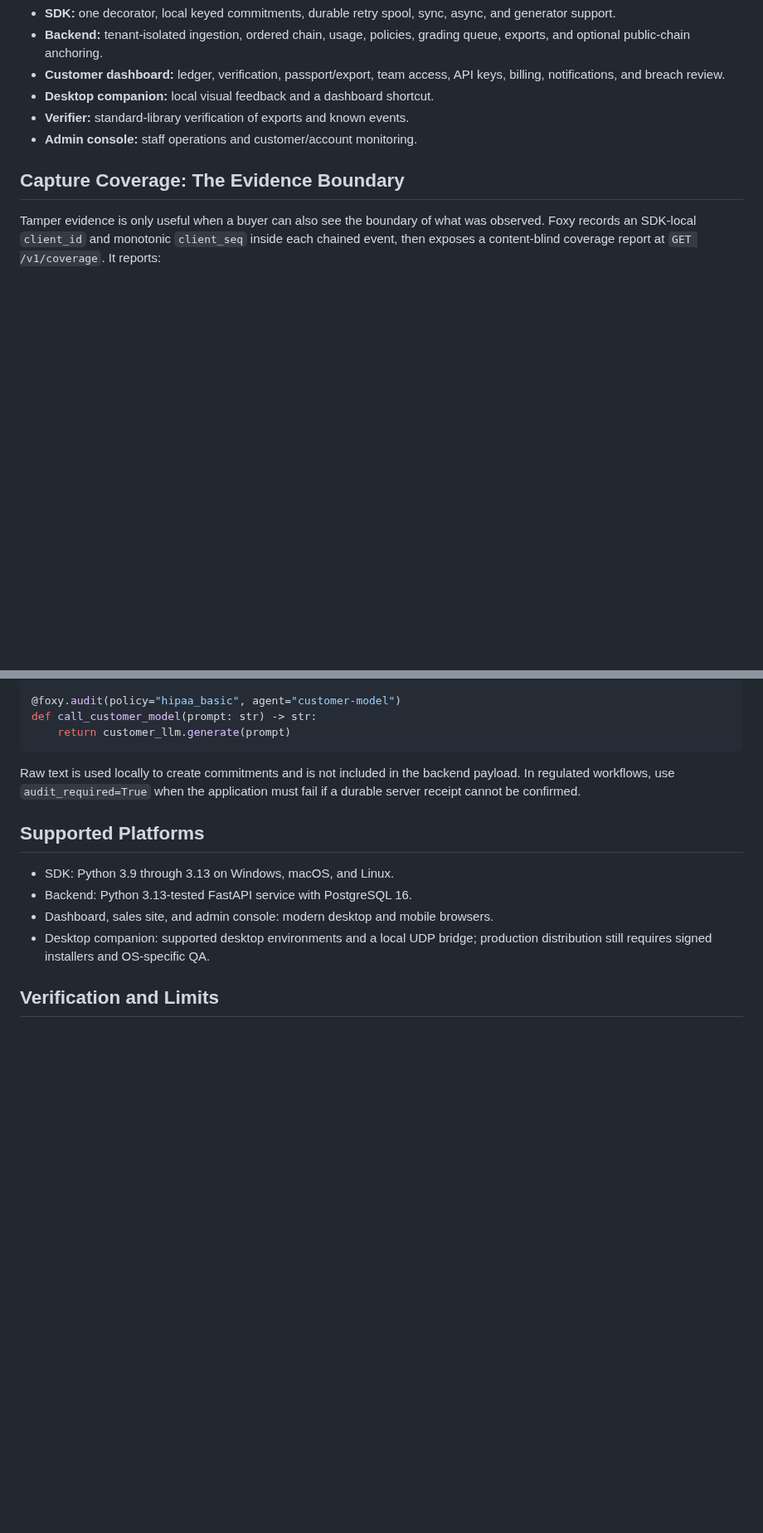
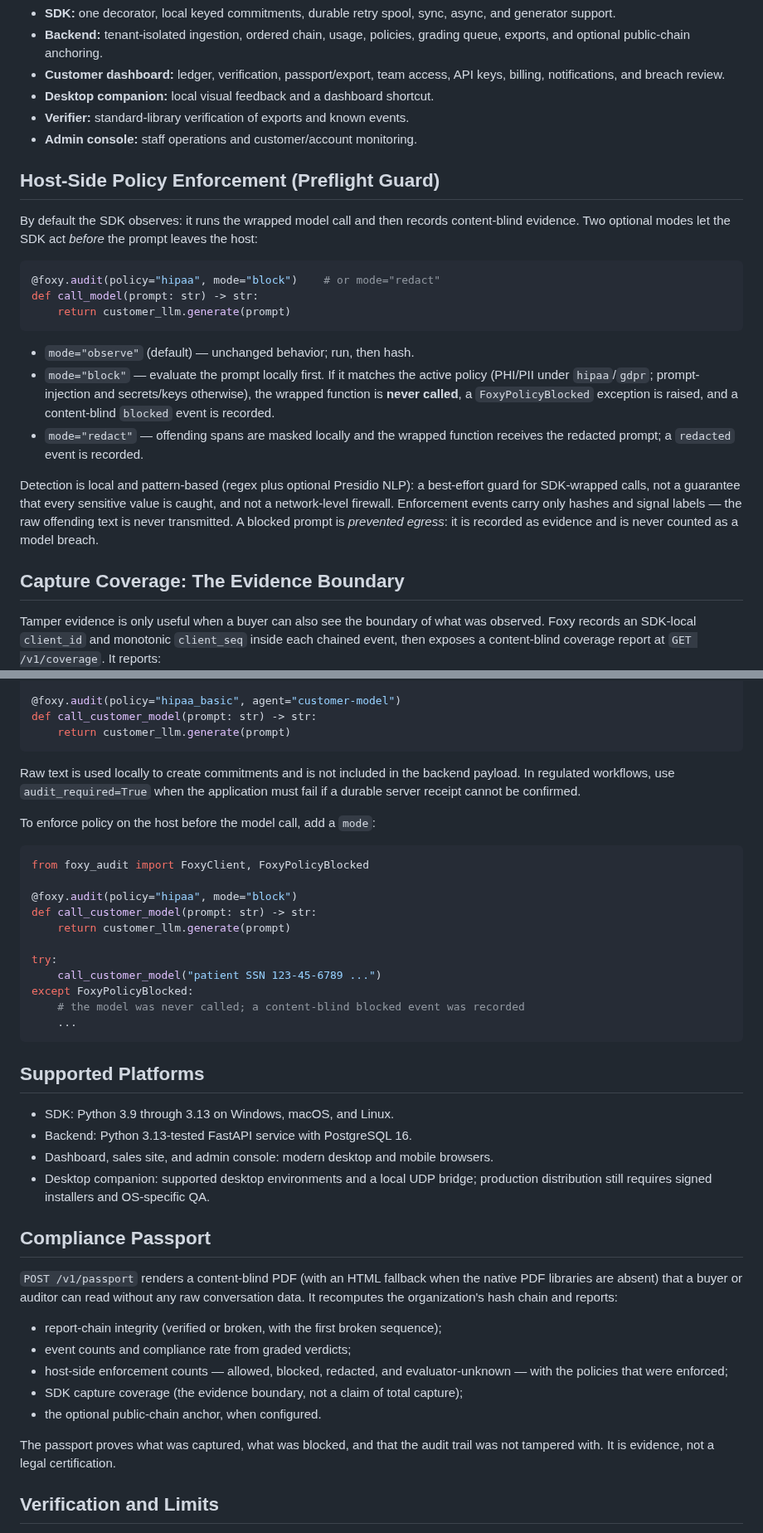
Before and after one commit to fatimaatta-09/Foxy-Audit, a Markdown page: README.md, 2 parts joined by grey strips. Shown at 83% size. Drawn GitHub-style; blank space fills up the shorter version.

Commit message:
docs: document host-side preflight guard, mode=, and Compliance Passport
Adds a Host-Side Policy Enforcement section (observe/block/redact), a Compliance
Passport section (previously only name-dropped), a mode="block" SDK example, and
a mock_llm.py sandbox pointer. Refines the "not a runtime firewall" line to note
the optional host-side guard while staying honest about its limits.

Co-Authored-By: Claude Opus 4.8 (1M context) <noreply@anthropic.com>

````diff
--- a/README.md
+++ b/README.md
@@ -69,6 +72,33 @@ Raw prompts and responses do not leave the customer process through this path.
 - **Verifier:** standard-library verification of exports and known events.
 - **Admin console:** staff operations and customer/account monitoring.
 
+## Host-Side Policy Enforcement (Preflight Guard)
+
+By default the SDK observes: it runs the wrapped model call and then records
+content-blind evidence. Two optional modes let the SDK act *before* the prompt
+leaves the host:
+
+```python
+@foxy.audit(policy="hipaa", mode="block")    # or mode="redact"
+def call_model(prompt: str) -> str:
+    return customer_llm.generate(prompt)
+```
+
+- `mode="observe"` (default) — unchanged behavior; run, then hash.
+- `mode="block"` — evaluate the prompt locally first. If it matches the active
+  policy (PHI/PII under `hipaa`/`gdpr`; prompt-injection and secrets/keys
+  otherwise), the wrapped function is **never called**, a `FoxyPolicyBlocked`
+  exception is raised, and a content-blind `blocked` event is recorded.
+- `mode="redact"` — offending spans are masked locally and the wrapped function
+  receives the redacted prompt; a `redacted` event is recorded.
+
+Detection is local and pattern-based (regex plus optional Presidio NLP): a
+best-effort guard for SDK-wrapped calls, not a guarantee that every sensitive
+value is caught, and not a network-level firewall. Enforcement events carry only
+hashes and signal labels — the raw offending text is never transmitted. A
+blocked prompt is *prevented egress*: it is recorded as evidence and is never
+counted as a model breach.
+
 ## Capture Coverage: The Evidence Boundary
 
 Tamper evidence is only useful when a buyer can also see the boundary of what
@@ -201,6 +239,22 @@ Raw text is used locally to create commitments and is not included in the
 backend payload. In regulated workflows, use `audit_required=True` when the
 application must fail if a durable server receipt cannot be confirmed.
 
+To enforce policy on the host before the model call, add a `mode`:
+
+```python
+from foxy_audit import FoxyClient, FoxyPolicyBlocked
+
+@foxy.audit(policy="hipaa", mode="block")
+def call_customer_model(prompt: str) -> str:
+    return customer_llm.generate(prompt)
+
+try:
+    call_customer_model("patient SSN 123-45-6789 ...")
+except FoxyPolicyBlocked:
+    # the model was never called; a content-blind blocked event was recorded
+    ...
+```
+
 ## Supported Platforms
 
 - SDK: Python 3.9 through 3.13 on Windows, macOS, and Linux.
@@ -208,6 +262,22 @@ application must fail if a durable server receipt cannot be confirmed.
 - Dashboard, sales site, and admin console: modern desktop and mobile browsers.
 - Desktop companion: supported desktop environments and a local UDP bridge;
   production distribution still requires signed installers and OS-specific QA.
+
+## Compliance Passport
+
+`POST /v1/passport` renders a content-blind PDF (with an HTML fallback when the
+native PDF libraries are absent) that a buyer or auditor can read without any raw
+conversation data. It recomputes the organization's hash chain and reports:
+
+- report-chain integrity (verified or broken, with the first broken sequence);
+- event counts and compliance rate from graded verdicts;
+- host-side enforcement counts — allowed, blocked, redacted, and
+  evaluator-unknown — with the policies that were enforced;
+- SDK capture coverage (the evidence boundary, not a claim of total capture);
+- the optional public-chain anchor, when configured.
+
+The passport proves what was captured, what was blocked, and that the audit
+trail was not tampered with. It is evidence, not a legal certification.
 
 ## Verification and Limits
 
````
Also changed, not shown: other parts of README.md (+13 -2 lines).
